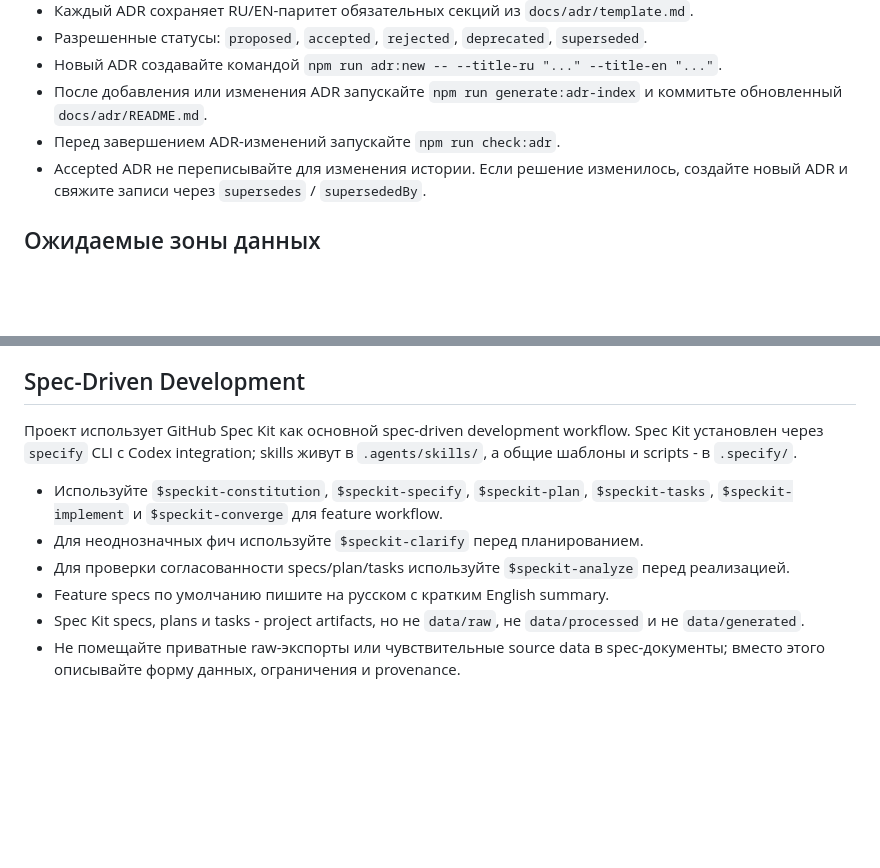
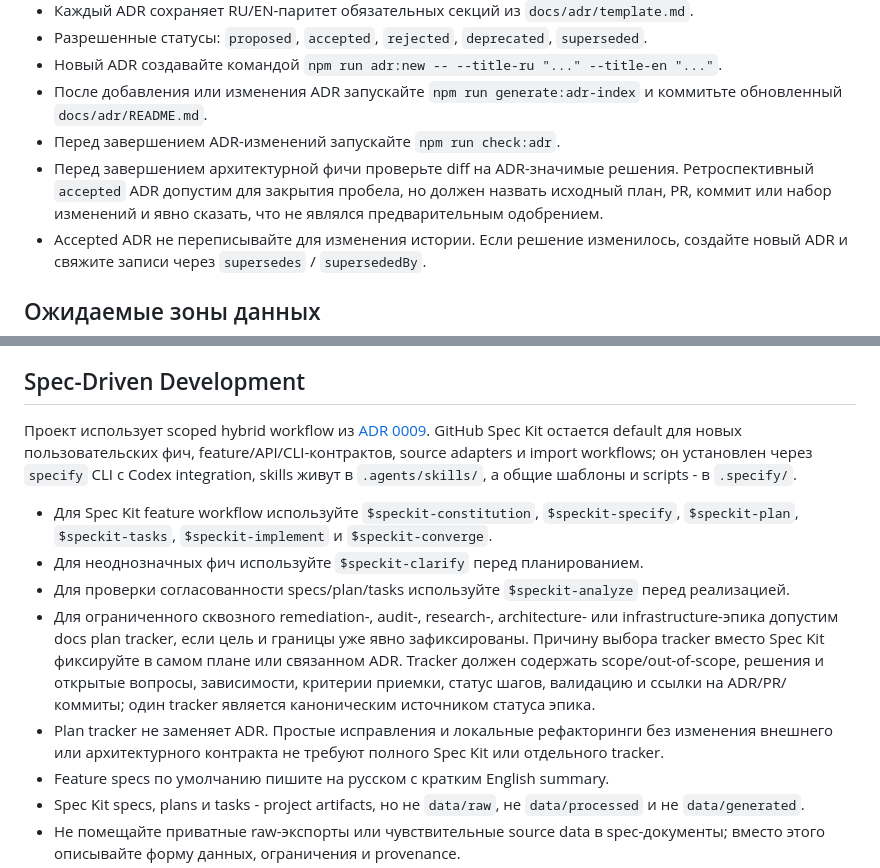
Before and after one commit to polomodov/knowledge-base, a Markdown page: AGENTS.md, 2 parts joined by grey strips. Drawn GitHub-style; blank space fills up the shorter version.

```diff
--- a/AGENTS.md
+++ b/AGENTS.md
@@ -38,6 +38,7 @@ ADR contract:
 - Новый ADR создавайте командой `npm run adr:new -- --title-ru "..." --title-en "..."`.
 - После добавления или изменения ADR запускайте `npm run generate:adr-index` и коммитьте обновленный `docs/adr/README.md`.
 - Перед завершением ADR-изменений запускайте `npm run check:adr`.
+- Перед завершением архитектурной фичи проверьте diff на ADR-значимые решения. Ретроспективный `accepted` ADR допустим для закрытия пробела, но должен назвать исходный план, PR, коммит или набор изменений и явно сказать, что не являлся предварительным одобрением.
 - Accepted ADR не переписывайте для изменения истории. Если решение изменилось, создайте новый ADR и свяжите записи через `supersedes` / `supersededBy`.
 
 ## Ожидаемые зоны данных
@@ -61,11 +62,13 @@ data/generated/   # summaries, drafts, reports, LLM outputs
 
 ## Spec-Driven Development
 
-Проект использует GitHub Spec Kit как основной spec-driven development workflow. Spec Kit установлен через `specify` CLI с Codex integration; skills живут в `.agents/skills/`, а общие шаблоны и scripts - в `.specify/`.
+Проект использует scoped hybrid workflow из [ADR 0009](docs/adr/0009-scope-spec-kit-and-plan-tracker-workflows.md). GitHub Spec Kit остается default для новых пользовательских фич, feature/API/CLI-контрактов, source adapters и import workflows; он установлен через `specify` CLI с Codex integration, skills живут в `.agents/skills/`, а общие шаблоны и scripts - в `.specify/`.
 
-- Используйте `$speckit-constitution`, `$speckit-specify`, `$speckit-plan`, `$speckit-tasks`, `$speckit-implement` и `$speckit-converge` для feature workflow.
+- Для Spec Kit feature workflow используйте `$speckit-constitution`, `$speckit-specify`, `$speckit-plan`, `$speckit-tasks`, `$speckit-implement` и `$speckit-converge`.
 - Для неоднозначных фич используйте `$speckit-clarify` перед планированием.
 - Для проверки согласованности specs/plan/tasks используйте `$speckit-analyze` перед реализацией.
+- Для ограниченного сквозного remediation-, audit-, research-, architecture- или infrastructure-эпика допустим docs plan tracker, если цель и границы уже явно зафиксированы. Причину выбора tracker вместо Spec Kit фиксируйте в самом плане или связанном ADR. Tracker должен содержать scope/out-of-scope, решения и открытые вопросы, зависимости, критерии приемки, статус шагов, валидацию и ссылки на ADR/PR/коммиты; один tracker является каноническим источником статуса эпика.
+- Plan tracker не заменяет ADR. Простые исправления и локальные рефакторинги без изменения внешнего или архитектурного контракта не требуют полного Spec Kit или отдельного tracker.
 - Feature specs по умолчанию пишите на русском с кратким English summary.
 - Spec Kit specs, plans и tasks - project artifacts, но не `data/raw`, не `data/processed` и не `data/generated`.
 - Не помещайте приватные raw-экспорты или чувствительные source data в spec-документы; вместо этого описывайте форму данных, ограничения и provenance.
```
Also changed, not shown: README.md (+8 -6 lines).
